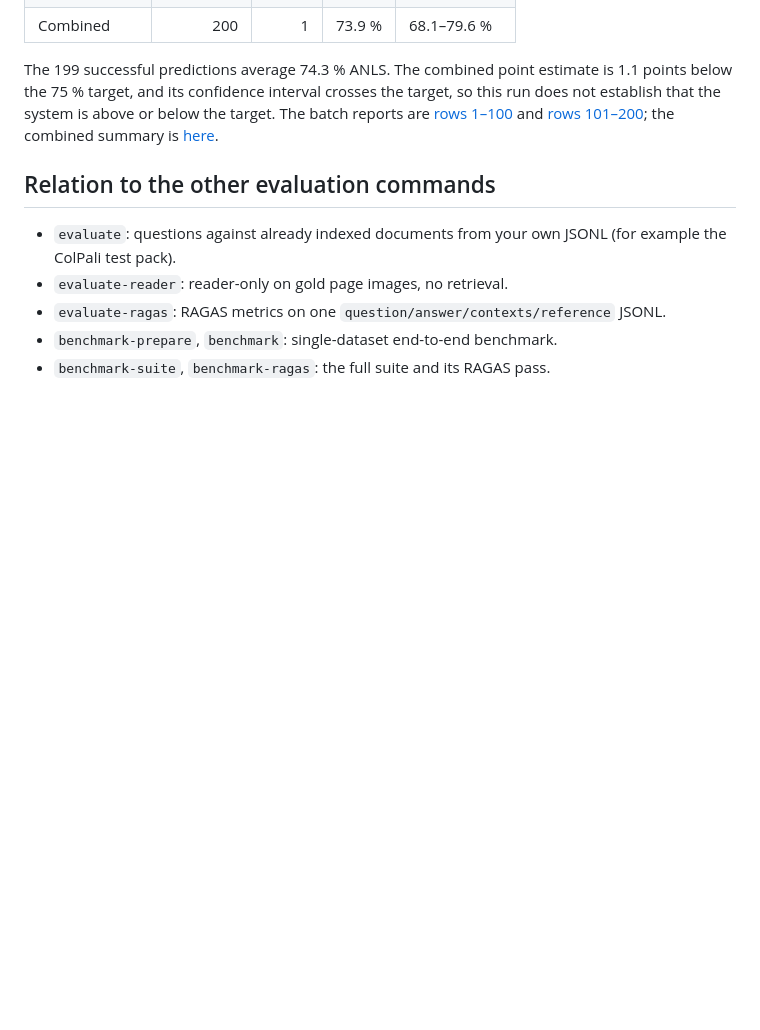
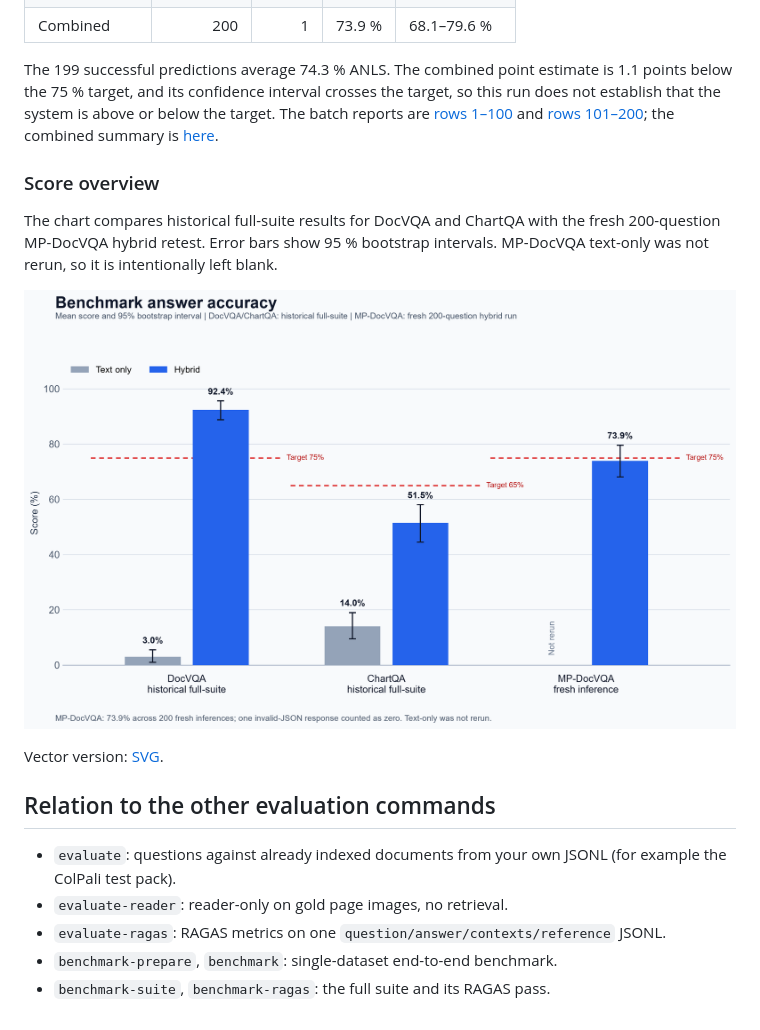
Before and after one commit to LavioDev/multimodal-doc-rag, a Markdown page: docs/benchmarking.md, the part around the change. Drawn GitHub-style; pictures changed too: docs/assets/benchmark-results.png (added); blank space fills up the shorter version.

Commit message:
Add benchmark results SVG for model accuracy visualization

```diff
--- a/docs/benchmarking.md
+++ b/docs/benchmarking.md
@@ -150,6 +150,14 @@ The 200 prepared MP-DocVQA questions were run as two disjoint 100-question batch
 
 The 199 successful predictions average 74.3 % ANLS. The combined point estimate is 1.1 points below the 75 % target, and its confidence interval crosses the target, so this run does not establish that the system is above or below the target. The batch reports are [rows 1–100](../data/evaluation/benchmarks/mpdocvqa-100-live/report.md) and [rows 101–200](../data/evaluation/benchmarks/mpdocvqa-100-live-2/report.md); the combined summary is [here](../data/evaluation/benchmarks/mpdocvqa-200-live/report.md).
 
+### Score overview
+
+The chart compares historical full-suite results for DocVQA and ChartQA with the fresh 200-question MP-DocVQA hybrid retest. Error bars show 95 % bootstrap intervals. MP-DocVQA text-only was not rerun, so it is intentionally left blank.
+
+![Benchmark answer accuracy with 95% bootstrap intervals](assets/benchmark-results.png)
+
+Vector version: [SVG](assets/benchmark-results.svg).
+
 ## Relation to the other evaluation commands
 
 - `evaluate`: questions against already indexed documents from your own JSONL (for example the ColPali test pack).
```
Also changed, not shown: 2 other files.
